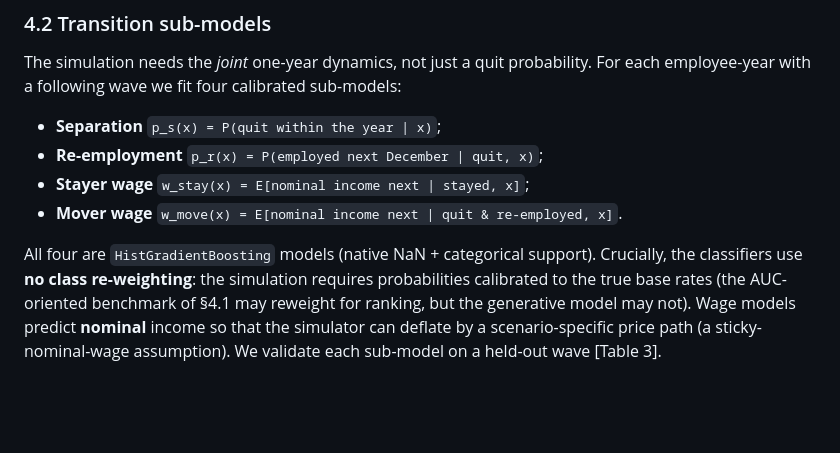
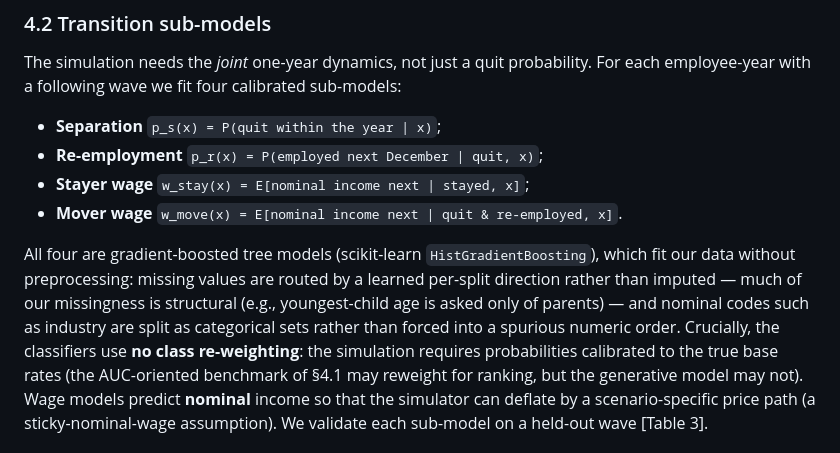
Before and after one commit to dsk-yshkw/employee-attrition, a Markdown page: paper/draft_methods_results.md, the part around the change. GitHub-like rendering; blank space fills up the shorter version.

Commit message:
Unpack 'native NaN + categorical support' shorthand in Methods draft
Replace the parenthetical jargon with one sentence: learned per-split routing of
missing values (structural missingness, e.g. youngest-child age asked only of
parents) and categorical-set splits for nominal codes like industry, instead of
imputation / spurious numeric order.

Co-Authored-By: Claude Fable 5 <noreply@anthropic.com>

```diff
--- a/paper/draft_methods_results.md
+++ b/paper/draft_methods_results.md
@@ -78,8 +78,12 @@ For each employee-year with a following wave we fit four calibrated sub-models:
 - **Stayer wage** `w_stay(x) = E[nominal income next | stayed, x]`;
 - **Mover wage** `w_move(x) = E[nominal income next | quit & re-employed, x]`.
 
-All four are `HistGradientBoosting` models (native NaN + categorical support).
-Crucially, the classifiers use **no class re-weighting**: the simulation requires
+All four are gradient-boosted tree models (scikit-learn `HistGradientBoosting`),
+which fit our data without preprocessing: missing values are routed by a learned
+per-split direction rather than imputed — much of our missingness is structural
+(e.g., youngest-child age is asked only of parents) — and nominal codes such as
+industry are split as categorical sets rather than forced into a spurious numeric
+order. Crucially, the classifiers use **no class re-weighting**: the simulation requires
 probabilities calibrated to the true base rates (the AUC-oriented benchmark of
 §4.1 may reweight for ranking, but the generative model may not). Wage models
 predict **nominal** income so that the simulator can deflate by a scenario-specific
```
